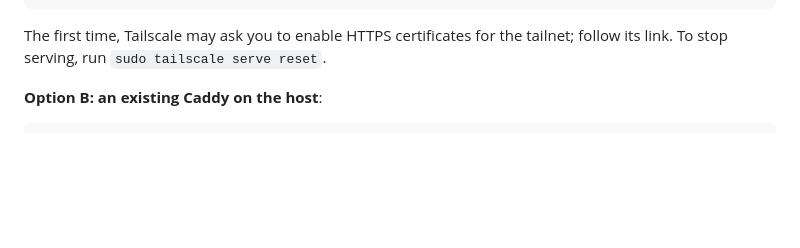
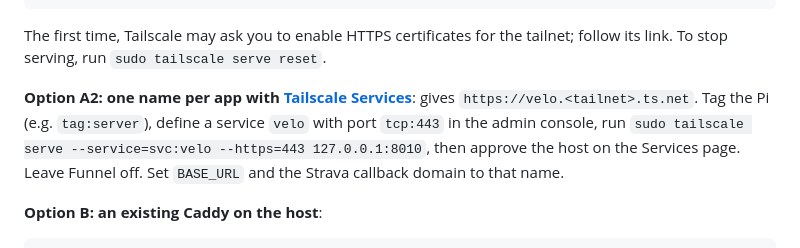
Before and after one commit to vronizor/velotheque, a Markdown page: README.md, the part around the change. Rendered like a GitHub page; blank space fills up the shorter version.

````diff
--- a/README.md
+++ b/README.md
@@ -49,6 +49,8 @@ tailscale serve status                # → https://<pi>.<tailnet>.ts.net proxie
 ```
 
 The first time, Tailscale may ask you to enable HTTPS certificates for the tailnet; follow its link. To stop serving, run `sudo tailscale serve reset`.
+
+**Option A2: one name per app with [Tailscale Services](https://tailscale.com/docs/features/tailscale-services)**: gives `https://velo.<tailnet>.ts.net`. Tag the Pi (e.g. `tag:server`), define a service `velo` with port `tcp:443` in the admin console, run `sudo tailscale serve --service=svc:velo --https=443 127.0.0.1:8010`, then approve the host on the Services page. Leave Funnel off. Set `BASE_URL` and the Strava callback domain to that name.
 
 **Option B: an existing Caddy on the host**:
 
````
Also changed, not shown: TODO.md (+3 -2 lines).
